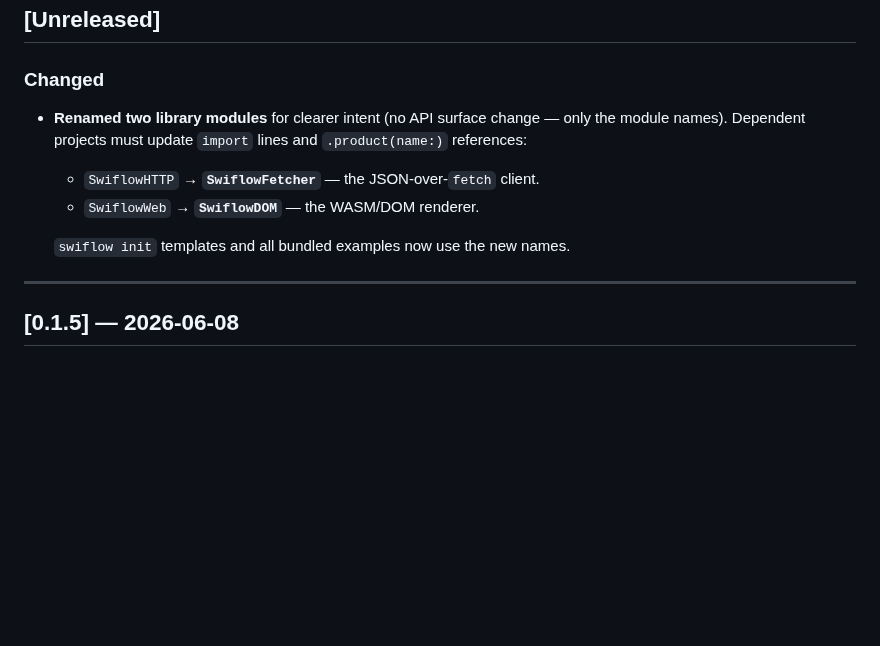
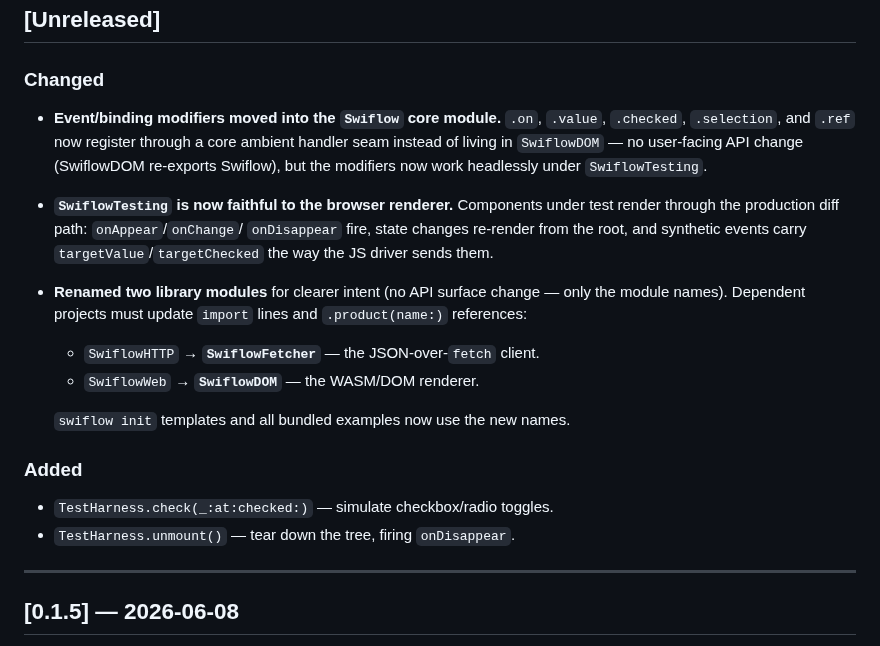
Before and after one commit to zzal/swiflow, a Markdown page: CHANGELOG.md, the part around the change. Drawn GitHub-style; blank space fills up the shorter version.

Commit message:
docs: changelog + audit bookkeeping for handler seam / harness fidelity

```diff
--- a/CHANGELOG.md
+++ b/CHANGELOG.md
@@ -20,6 +20,15 @@ The format is loosely based on [Keep a Changelog](https://keepachangelog.com).
 
 ### Changed
 
+- **Event/binding modifiers moved into the `Swiflow` core module.**
+  `.on`, `.value`, `.checked`, `.selection`, and `.ref` now register through a
+  core ambient handler seam instead of living in `SwiflowDOM` — no user-facing
+  API change (SwiflowDOM re-exports Swiflow), but the modifiers now work
+  headlessly under `SwiflowTesting`.
+- **`SwiflowTesting` is now faithful to the browser renderer.** Components
+  under test render through the production diff path: `onAppear`/`onChange`/
+  `onDisappear` fire, state changes re-render from the root, and synthetic
+  events carry `targetValue`/`targetChecked` the way the JS driver sends them.
 - **Renamed two library modules** for clearer intent (no API surface change —
   only the module names). Dependent projects must update `import` lines and
   `.product(name:)` references:
@@ -27,6 +36,11 @@ The format is loosely based on [Keep a Changelog](https://keepachangelog.com).
   - `SwiflowWeb` → **`SwiflowDOM`** — the WASM/DOM renderer.
 
   `swiflow init` templates and all bundled examples now use the new names.
+
+### Added
+
+- `TestHarness.check(_:at:checked:)` — simulate checkbox/radio toggles.
+- `TestHarness.unmount()` — tear down the tree, firing `onDisappear`.
 
 ---
 
```
Also changed, not shown: docs/reviews/2026-06-10-quality-audit.md (+8 -8 lines).
